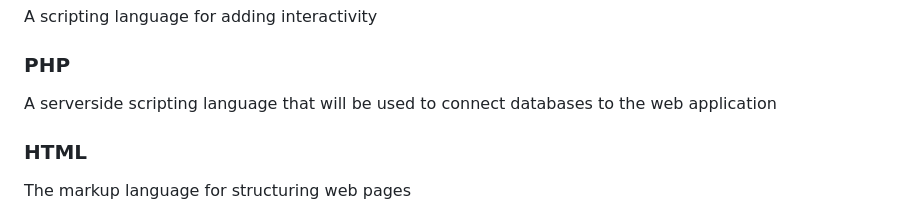
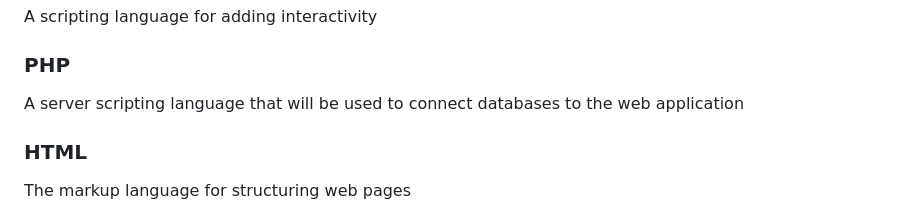
Before and after one commit to hvpham-yorku/project-quick-quacker-coding, a Markdown page: README.md, the part around the change. Rendered like a GitHub page.

```diff
--- a/README.md
+++ b/README.md
@@ -16,7 +16,7 @@ A scripting language for adding interactivity
 
 ### PHP
 
-A serverside scripting language that will be used to connect databases to the web application
+A server scripting language that will be used to connect databases to the web application
 
 ### HTML
 
```
